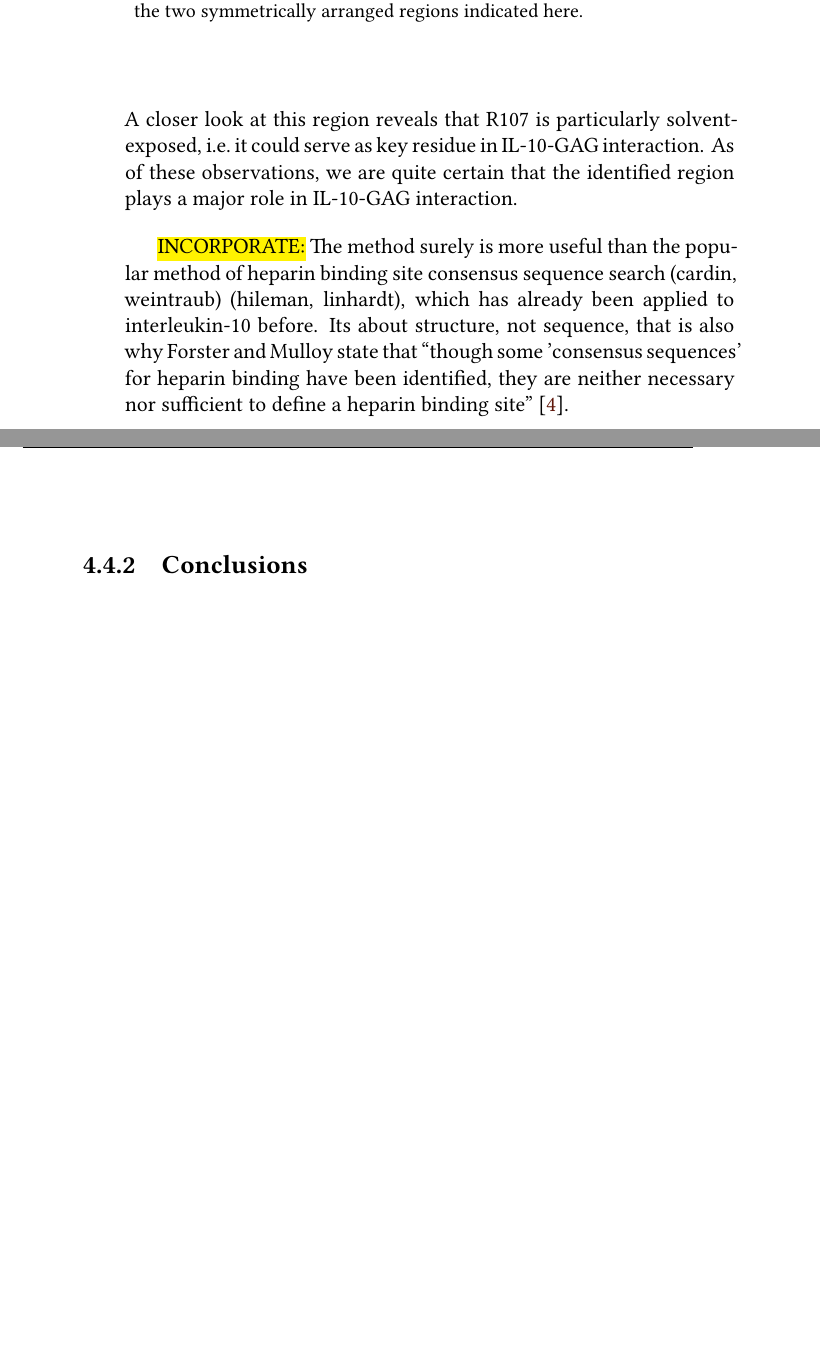
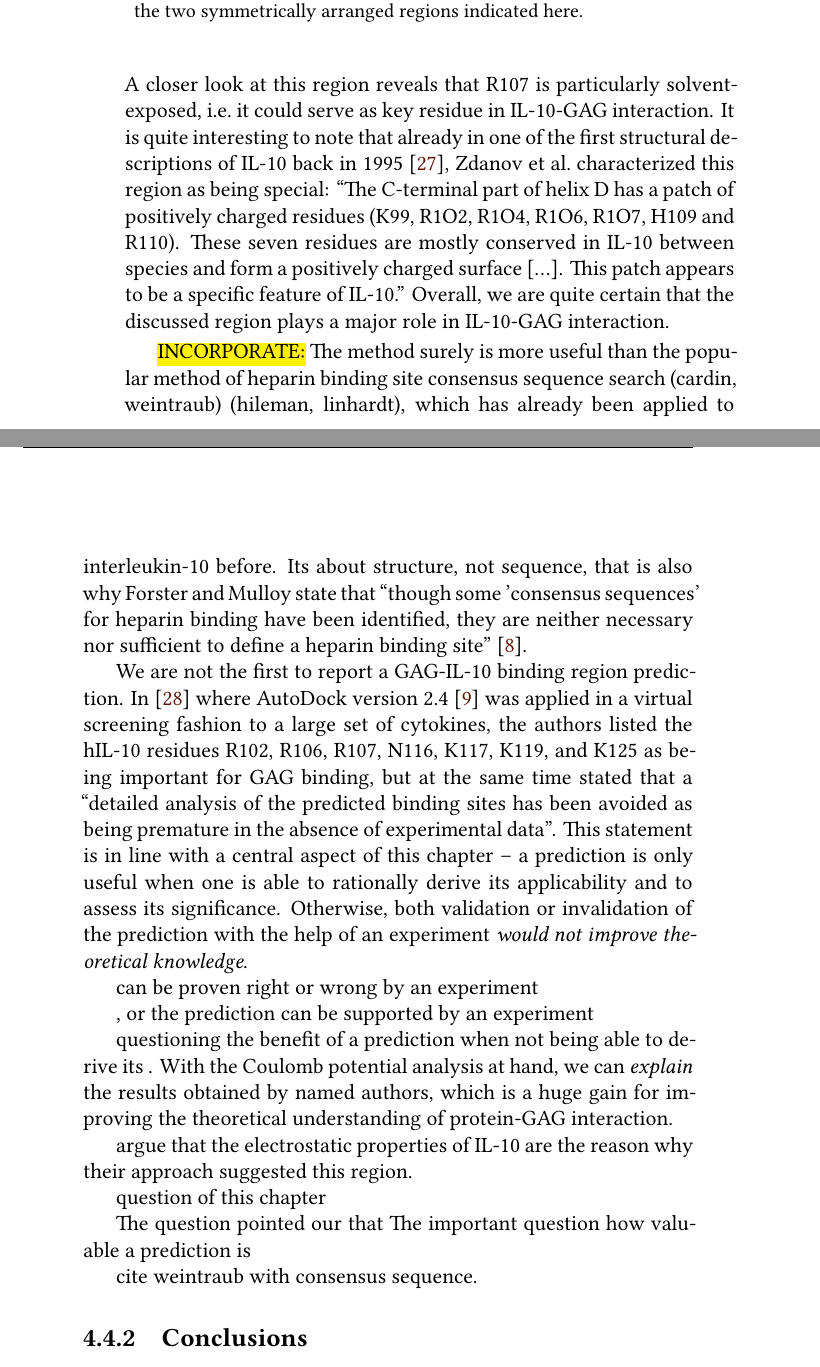
Before and after one commit to jgehrcke/phd-thesis, a LaTeX thesis (latexproject/main.tex, which reads latexproject/04_protein_gag_binding_site_prediction.tex): two parts of pages 31 and 32 of 119, joined at a grey line, cut so that both start at the same text, the shorter picture padded with empty space. Compiled offline with XeLaTeX.

Commit message:
bspred: text work in IL-10 appl part.

```diff
--- a/latexproject/04_protein_gag_binding_site_prediction.tex
+++ b/latexproject/04_protein_gag_binding_site_prediction.tex
@@ -519,15 +523,15 @@ The GAG-attractive Coulomb potential of the putative binding region mainly
 arises from four arginine residues in the sequence of the human IL-10 monomer:
 R102, R104, R106, R107, labeled in \cref{fig:bspred:il10_estatic_pred}. A closer
 look at this region reveals that R107 is particularly solvent-exposed, i.e.\ it
-could serve as key residue in IL-10-GAG interaction. As of these observations,
-we are quite certain that the identified region plays a major role in IL-10-GAG
-interaction.
-
-% What makes this prediction less certain than e.g.\ in case of SDF-1
-%and FGF2 is the fact that the characteristic isovalue of the Coulomb potential
-%in the predicted regions is significantly smaller than in named reference
-%systems.
-
+could serve as key residue in IL-10-GAG interaction. It is quite interesting to
+note that already in one of the first structural descriptions of IL-10 back in
+1995 \cite{Zdanov1995}, Zdanov et al.\ characterized this region as being
+special: \enquote{The C-terminal part of helix D has a patch of positively
+charged residues (K99, R1O2, R1O4, R1O6, R1O7, H109 and R110). These seven
+residues are mostly conserved in IL-10 between species and form a positively
+charged surface [\dots]. This patch appears to be a specific feature of IL-10.}
+Overall, we are quite certain that the discussed region plays a major role in
+IL-10-GAG interaction.
 
 \hl{INCORPORATE:} The method surely is more useful than the popular method of
 heparin binding site consensus sequence search (cardin, weintraub) (hileman,
@@ -536,6 +540,55 @@ structure, not sequence, that is also why Forster and Mulloy state that
 \enquote{though some 'consensus sequences' for heparin binding have been
 identified, they are neither necessary nor sufficient to define a heparin
 binding site} \cite{hp_binding_sites_mulloy_2006}.
+
+We are not the first to report a GAG-IL-10 binding region prediction. In
+\cite{mulloy_forster_2008_4helixcytokines} where AutoDock version 2.4
+\cite{autodock24} was applied in a virtual screening fashion to a large set of
+cytokines, the authors listed the hIL-10 residues R102, R106, R107, N116, K117,
+K119, and K125 as being important for GAG binding, but at the same time stated
+that a \enquote{detailed analysis of the predicted binding sites has been
+avoided as being premature in the absence of experimental data}. This statement
+is in line with a central aspect of this chapter -- a prediction is only useful
+when one is able to rationally derive its applicability and to assess its
+significance. Otherwise, both validation or invalidation of the prediction with
+the help of an experiment \textit{would not improve theoretical knowledge}.
+
+
+
+
+
+ can be proven right or wrong by an
+experiment
+
+, or the prediction can be supported by
+an experiment
+
+questioning the benefit of a prediction when not being able to
+derive its . With the Coulomb
+potential analysis at hand, we can \textit{explain} the results obtained by
+named authors, which is a huge gain for improving the theoretical understanding
+of protein-GAG interaction.
+
+
+argue that the electrostatic properties of IL-10 are the reason why their approach suggested
+this region.
+
+
+
+
+
+question of this chapter
+
+
+The question
+pointed our that The important
+question how valuable a prediction is
+
+
+
+cite weintraub with consensus sequence.
+
+
 
 
 
```
Also changed, not shown: latexproject/04_protein_gag_binding_site_prediction.tex (32 more changed lines).
